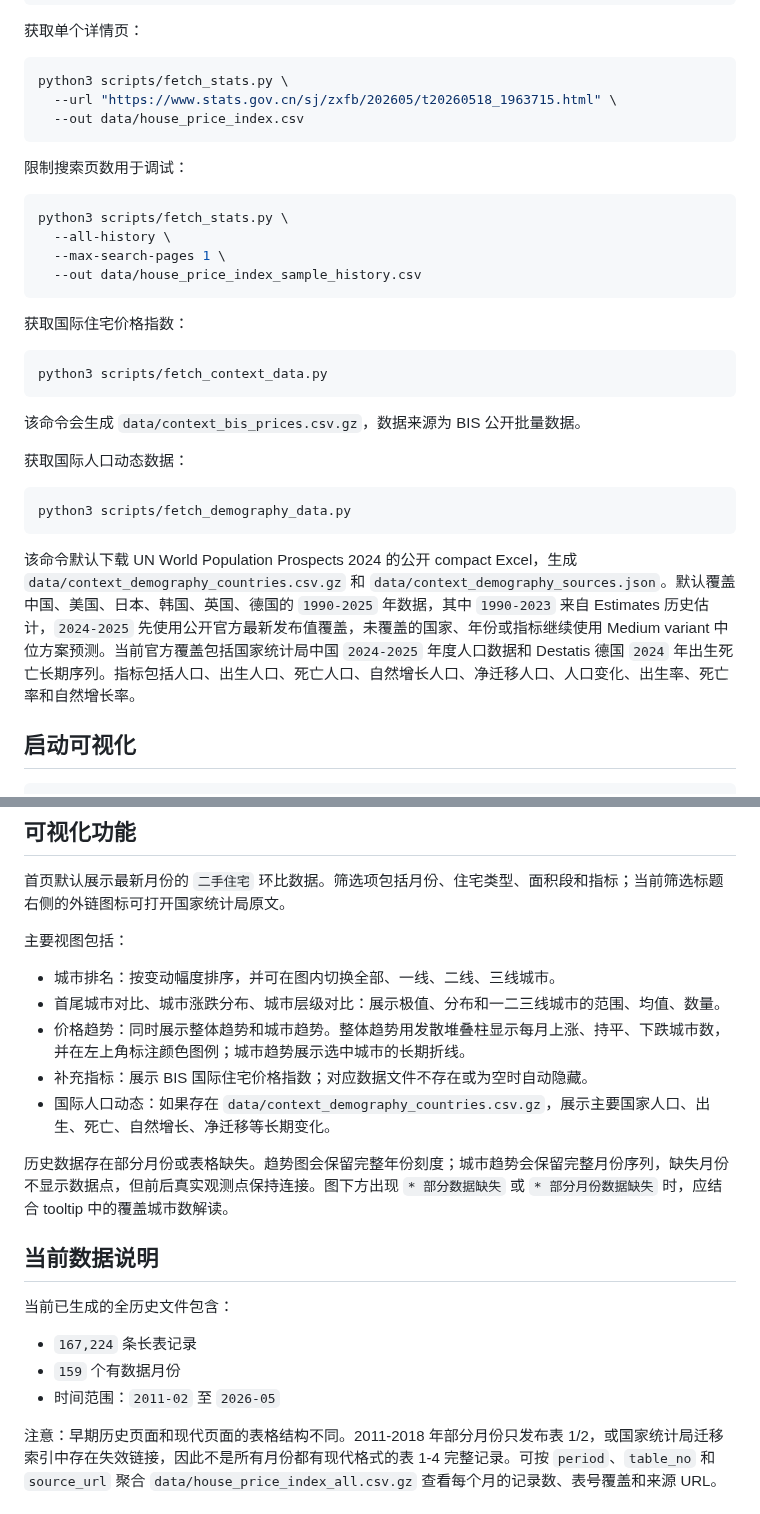
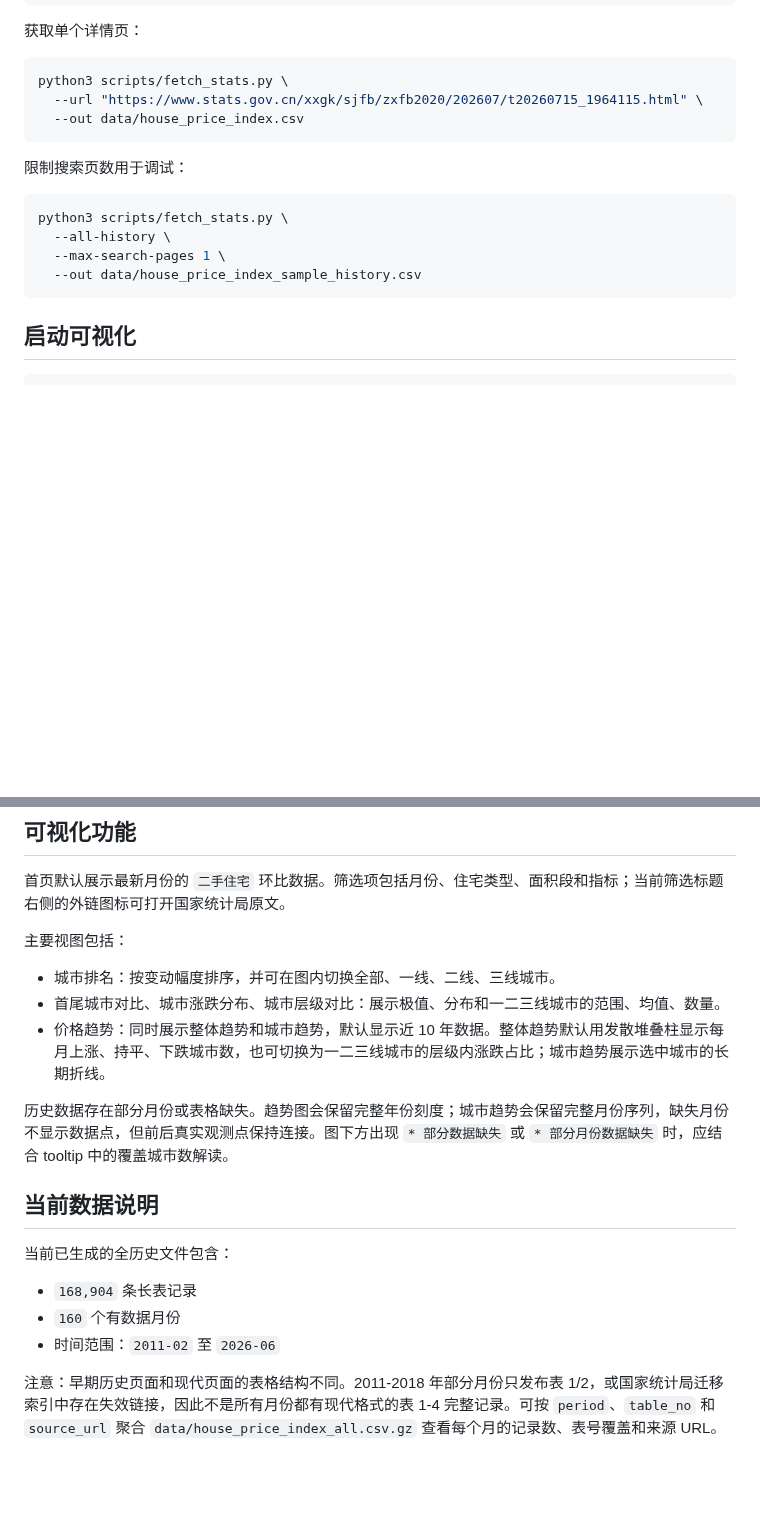
Before and after one commit to taifuer/house_price_index, a Markdown page: README.md, 2 parts joined by grey strips. Rendered like a GitHub page; blank space fills up the shorter version.

````diff
--- a/README.md
+++ b/README.md
@@ -64,7 +68,7 @@ python3 scripts/fetch_stats.py \
 
 ```bash
 python3 scripts/fetch_stats.py \
-  --url "https://www.stats.gov.cn/sj/zxfb/202605/t20260518_1963715.html" \
+  --url "https://www.stats.gov.cn/xxgk/sjfb/zxfb2020/202607/t20260715_1964115.html" \
   --out data/house_price_index.csv
 ```
 
@@ -76,22 +80,6 @@ python3 scripts/fetch_stats.py \
   --max-search-pages 1 \
   --out data/house_price_index_sample_history.csv
 ```
-
-获取国际住宅价格指数：
-
-```bash
-python3 scripts/fetch_context_data.py
-```
-
-该命令会生成 `data/context_bis_prices.csv.gz`，数据来源为 BIS 公开批量数据。
-
-获取国际人口动态数据：
-
-```bash
-python3 scripts/fetch_demography_data.py
-```
-
-该命令默认下载 UN World Population Prospects 2024 的公开 compact Excel，生成 `data/context_demography_countries.csv.gz` 和 `data/context_demography_sources.json`。默认覆盖中国、美国、日本、韩国、英国、德国的 `1990-2025` 年数据，其中 `1990-2023` 来自 Estimates 历史估计，`2024-2025` 先使用公开官方最新发布值覆盖，未覆盖的国家、年份或指标继续使用 Medium variant 中位方案预测。当前官方覆盖包括国家统计局中国 `2024-2025` 年度人口数据和 Destatis 德国 `2024` 年出生死亡长期序列。指标包括人口、出生人口、死亡人口、自然增长人口、净迁移人口、人口变化、出生率、死亡率和自然增长率。
 
 ## 启动可视化
 
@@ -121,9 +109,7 @@ streamlit run app.py --server.port 8502 --server.address 0.0.0.0
 
 - 城市排名：按变动幅度排序，并可在图内切换全部、一线、二线、三线城市。
 - 首尾城市对比、城市涨跌分布、城市层级对比：展示极值、分布和一二三线城市的范围、均值、数量。
-- 价格趋势：同时展示整体趋势和城市趋势。整体趋势用发散堆叠柱显示每月上涨、持平、下跌城市数，并在左上角标注颜色图例；城市趋势展示选中城市的长期折线。
-- 补充指标：展示 BIS 国际住宅价格指数；对应数据文件不存在或为空时自动隐藏。
-- 国际人口动态：如果存在 `data/context_demography_countries.csv.gz`，展示主要国家人口、出生、死亡、自然增长、净迁移等长期变化。
+- 价格趋势：同时展示整体趋势和城市趋势，默认显示近 10 年数据。整体趋势默认用发散堆叠柱显示每月上涨、持平、下跌城市数，也可切换为一二三线城市的层级内涨跌占比；城市趋势展示选中城市的长期折线。
 
 历史数据存在部分月份或表格缺失。趋势图会保留完整年份刻度；城市趋势会保留完整月份序列，缺失月份不显示数据点，但前后真实观测点保持连接。图下方出现 `* 部分数据缺失` 或 `* 部分月份数据缺失` 时，应结合 tooltip 中的覆盖城市数解读。
 
@@ -131,9 +117,9 @@ streamlit run app.py --server.port 8502 --server.address 0.0.0.0
 
 当前已生成的全历史文件包含：
 
-- `167,224` 条长表记录
-- `159` 个有数据月份
-- 时间范围：`2011-02` 至 `2026-05`
+- `168,904` 条长表记录
+- `160` 个有数据月份
+- 时间范围：`2011-02` 至 `2026-06`
 
 注意：早期历史页面和现代页面的表格结构不同。2011-2018 年部分月份只发布表 1/2，或国家统计局迁移索引中存在失效链接，因此不是所有月份都有现代格式的表 1-4 完整记录。可按 `period`、`table_no` 和 `source_url` 聚合 `data/house_price_index_all.csv.gz` 查看每个月的记录数、表号覆盖和来源 URL。
 
````
Also changed, not shown: other parts of README.md (+11 -6 lines), AGENTS.md (+6 -13 lines), demo/sidebar.png, demo/tier-trend.png (added), 12 other files.
